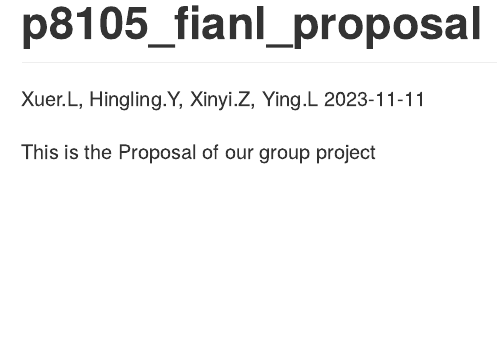
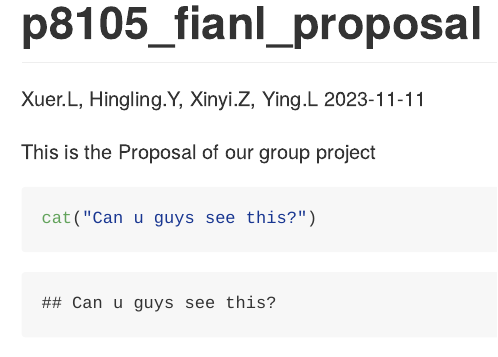
Before and after one commit to HinglingYu/p8105_final, an R Markdown document (Proposal.Rmd): the page in a window 1100 px wide, from its top. Rendered offline with R 4.5, knitr and Pandoc, with nearby package versions.

Commit message:
Update Proposal.Rmd

````diff
--- a/Proposal.Rmd
+++ b/Proposal.Rmd
@@ -6,3 +6,7 @@ output: github_document
 ---
 
 This is the Proposal of our group project
+
+```{r}
+cat("Can u guys see this?")
+```
````
